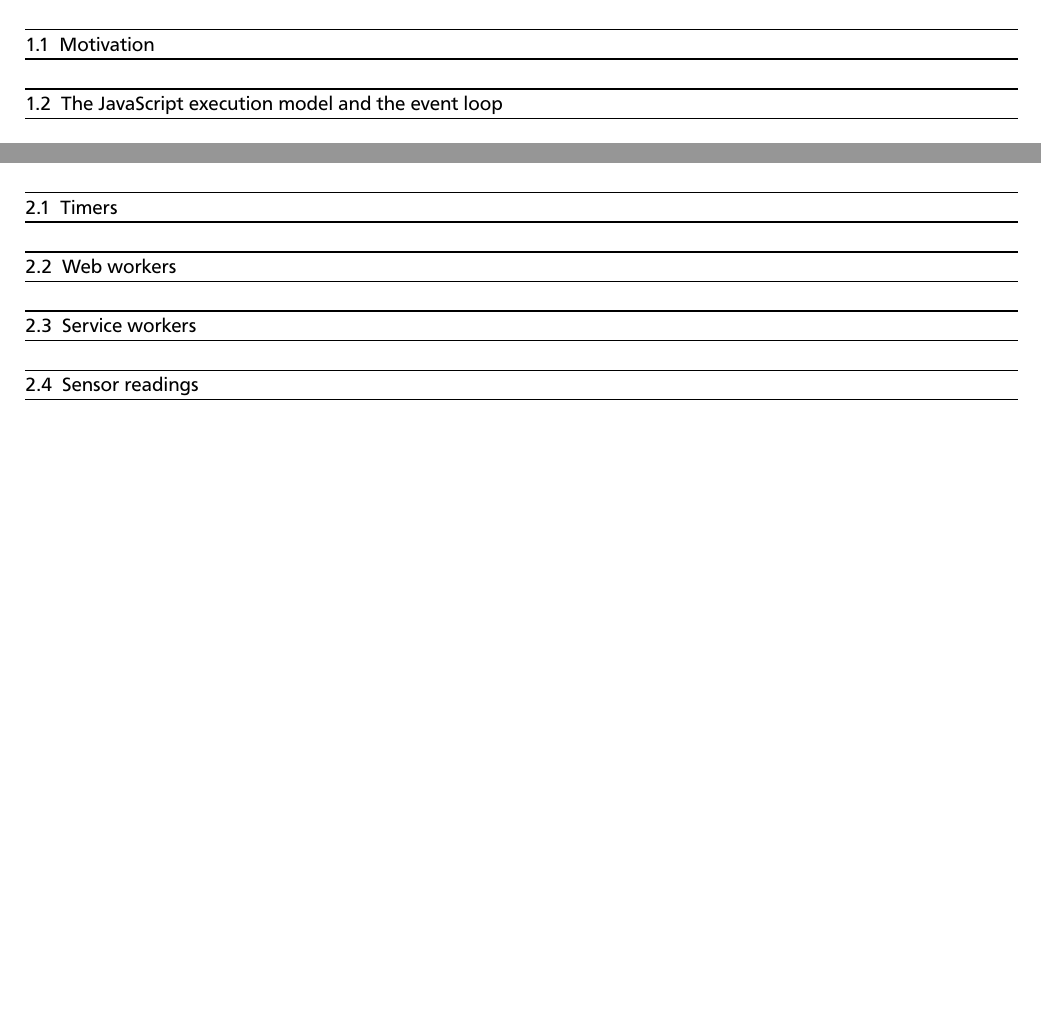
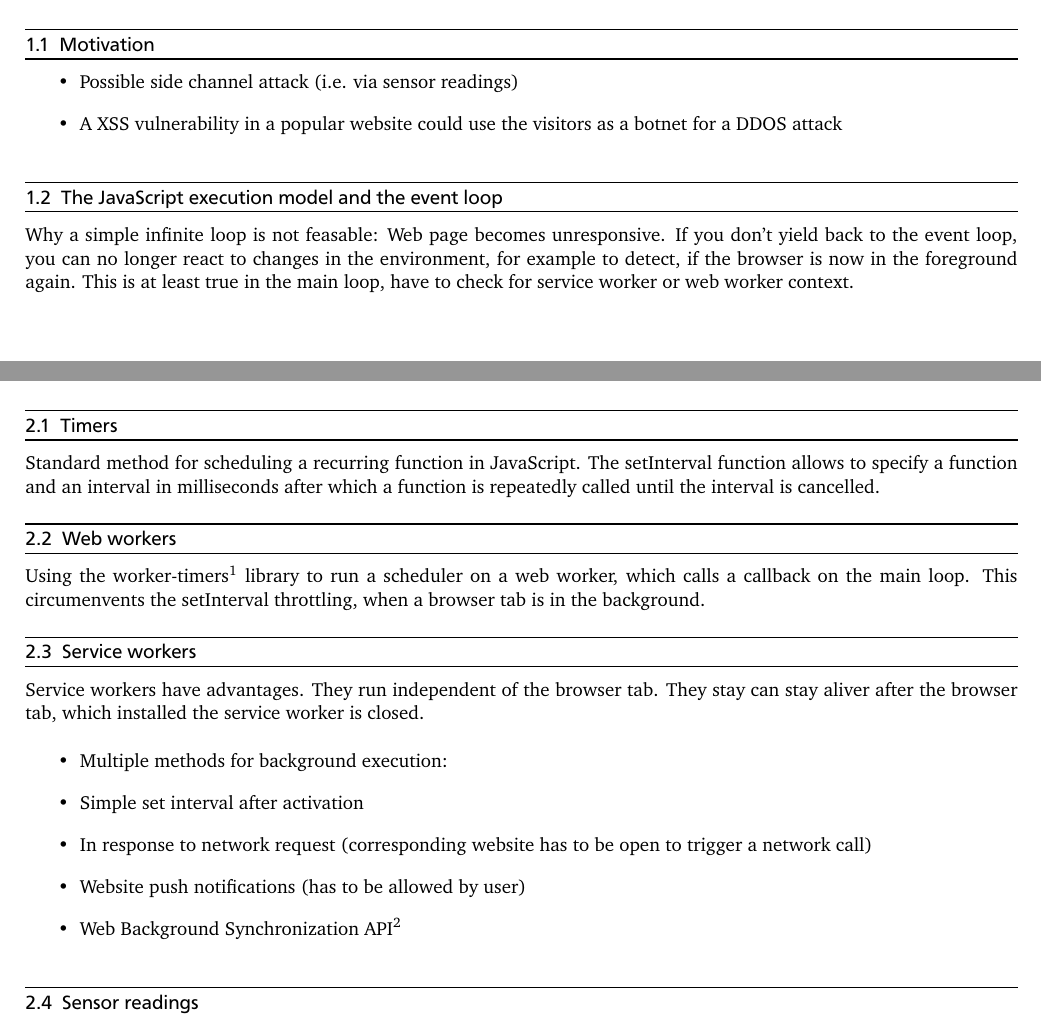
Before and after one commit to skidr0w/background-execution, a LaTeX thesis (thesis/thesis.tex): two parts of pages 5 and 6 of 9, joined at a grey line, cut so that both start at the same text. The pictures show the PDF file thesis/thesis.pdf that the author committed with the source.

Commit message:
Refined outline and add some descriptions what each section should cover

```diff
--- a/thesis/thesis.tex
+++ b/thesis/thesis.tex
@@ -28,16 +28,43 @@
   \newpage
   \section{Introduction}
 
+
+
   \subsection{Motivation}
 
+  \begin{itemize}
+  \item Possible side channel attack (i.e. via sensor readings)
+  \item A XSS vulnerability in a popular website could use the visitors as a botnet for a DDOS attack
+  \end{itemize}
+
   \subsection{The JavaScript execution model and the event loop}
+
+  Why a simple infinite loop is not feasable: Web page becomes unresponsive. If you don't yield back to the event loop, you can no longer react to changes in the environment, for example to detect, if the browser is now in the foreground again. This is at least true in the main loop, have to check for service worker or web worker context.
+
 
   \newpage
   \section{Analysis of different background execution methods}
 
   \subsection{Timers}
 
+  Standard method for scheduling a recurring function in JavaScript. The setInterval function allows to specify a function and an interval in milliseconds after which a function is repeatedly called until the interval is cancelled.
+
   \subsection{Web workers}
+
+  Using the worker-timers\footnote{\url{https://github.com/chrisguttandin/worker-timers}} library to run a scheduler on a web worker, which calls a callback on the main loop. This circumenvents the setInterval throttling, when a browser tab is in the background.
 
   \subsection{Service workers}
 
+  Service workers have advantages. They run independent of the browser tab. They stay can stay aliver after the browser tab, which installed the service worker is closed.
+
+  \begin{itemize}
+  \item Multiple methods for background execution:
+
+  \item Simple set interval after activation
+
+  \item In response to network request (corresponding website has to be open to trigger a network call)
+
+  \item Website push notifications (has to be allowed by user)
+
+  \item Web Background Synchronization API\footnote{\url{https://wicg.github.io/BackgroundSync/spec/}}
+  \end{itemize}
```
Also changed, not shown: thesis/thesis.pdf, thesis/thesis.tex (26 more changed lines).
